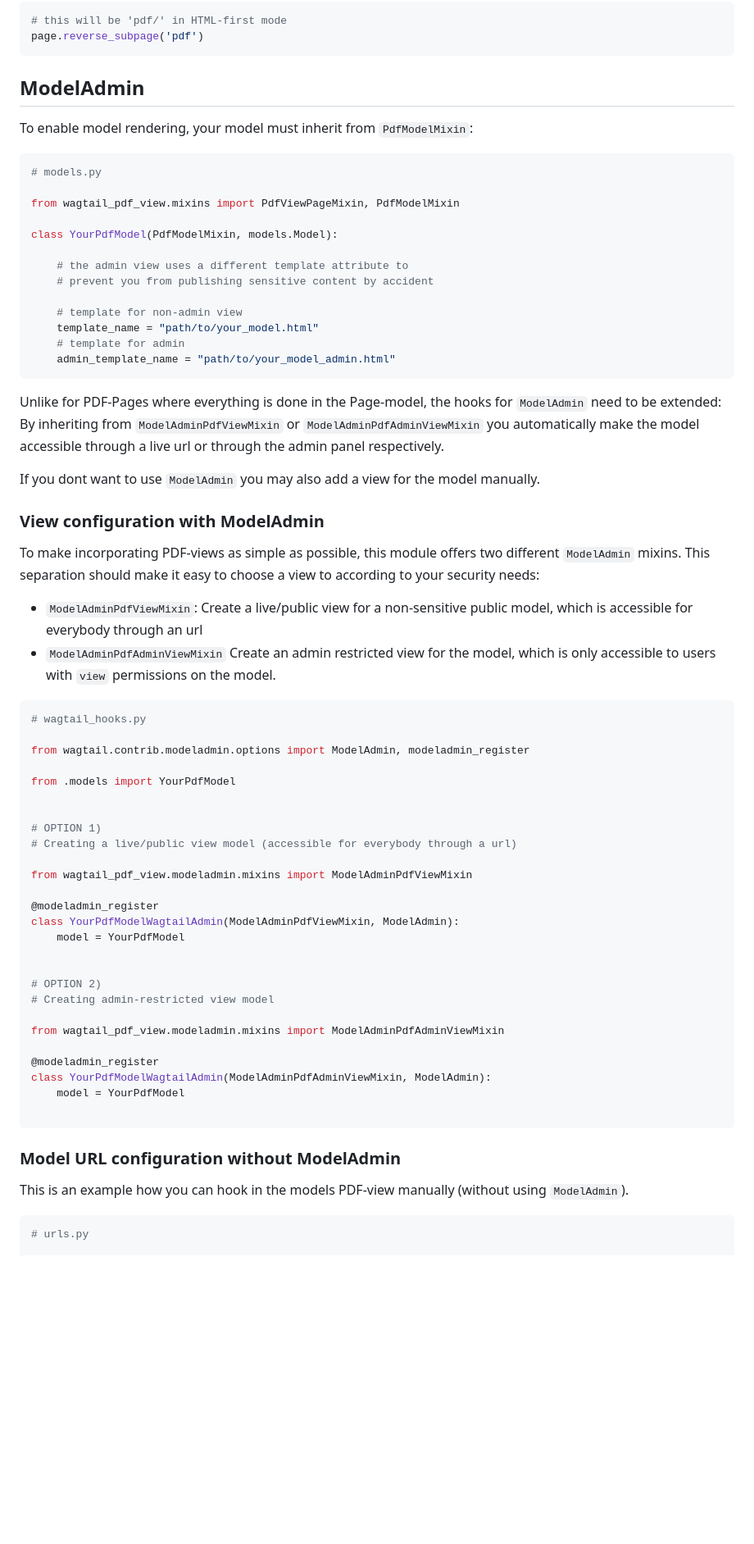
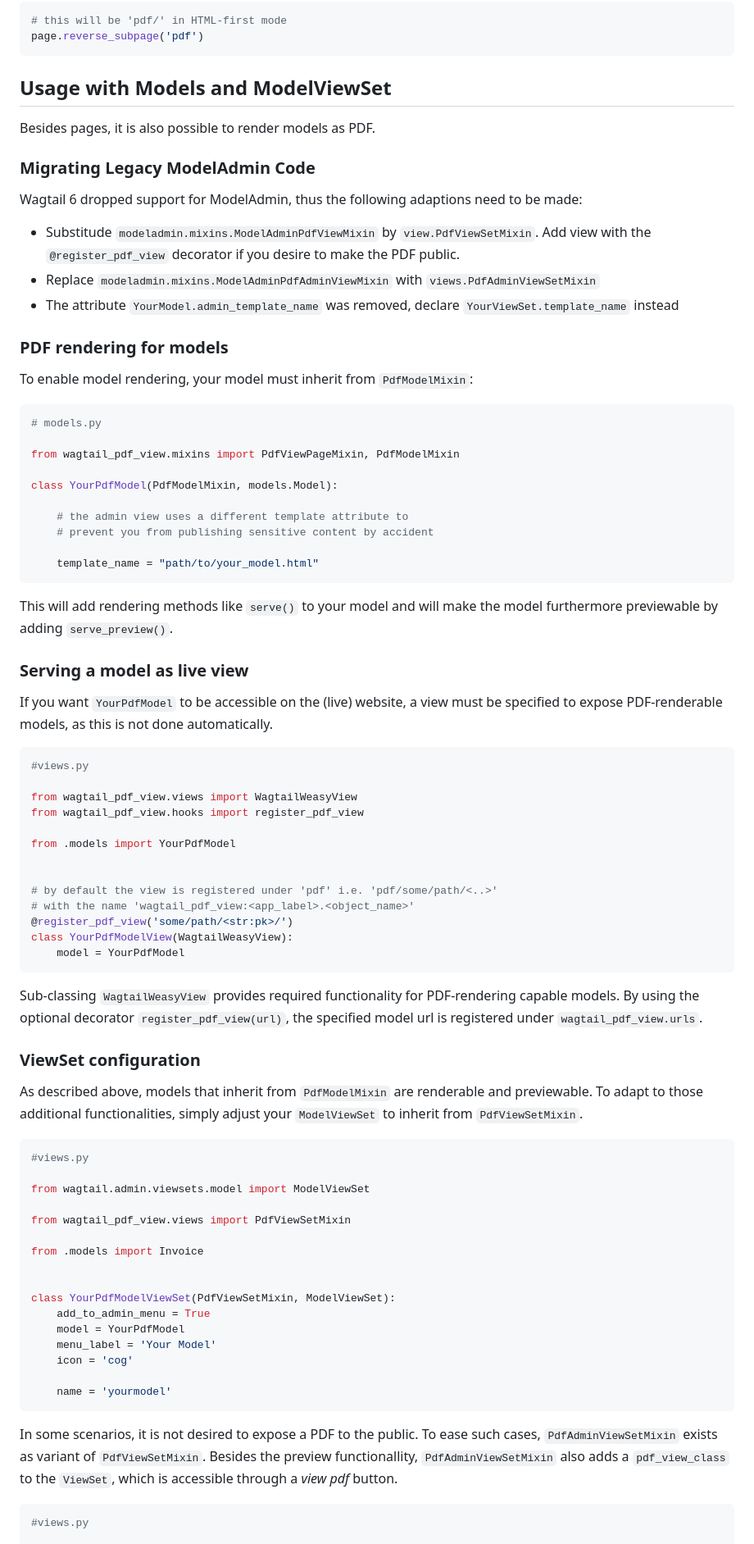
Before and after one commit to donhauser/wagtail-pdf, a Markdown page: README.md, the part around the change printed below. Shown: that part at 82% size. Drawn GitHub-style; blank space fills up the shorter version.

````diff
--- a/README.md
+++ b/README.md
@@ -219,7 +217,19 @@ In python code `Page.reverse_subpage()` can be used to reverse a HTML-first page
 page.reverse_subpage('pdf')
 ```
 
-## ModelAdmin
+## Usage with Models and ModelViewSet
+
+Besides pages, it is also possible to render models as PDF.
+
+### Migrating Legacy ModelAdmin Code
+
+Wagtail 6 dropped support for ModelAdmin, thus the following adaptions need to be made:
+
+- Substitude `modeladmin.mixins.ModelAdminPdfViewMixin` by `view.PdfViewSetMixin`. Add view with the `@register_pdf_view` decorator if you desire to make the PDF public.
+- Replace `modeladmin.mixins.ModelAdminPdfAdminViewMixin` with `views.PdfAdminViewSetMixin`
+- The attribute `YourModel.admin_template_name` was removed, declare `YourViewSet.template_name` instead
+
+### PDF rendering for models
 
 To enable model rendering, your model must inherit from `PdfModelMixin`:
 
@@ -233,62 +243,63 @@ class YourPdfModel(PdfModelMixin, models.Model):
     # the admin view uses a different template attribute to
     # prevent you from publishing sensitive content by accident
 
-    # template for non-admin view
     template_name = "path/to/your_model.html"
-    # template for admin
-    admin_template_name = "path/to/your_model_admin.html"
 ```
 
+This will add rendering methods like `serve()` to your model and will make the model furthermore previewable by adding `serve_preview()`.
 
-Unlike for PDF-Pages where everything is done in the Page-model, the hooks for `ModelAdmin` need to be extended:
-By inheriting from `ModelAdminPdfViewMixin` or `ModelAdminPdfAdminViewMixin` you
-automatically make the model accessible through a live url or through the admin panel respectively.
+### Serving a model as live view
 
-If you dont want to use `ModelAdmin` you may also add a view for the model manually.
-
-
-### View configuration with ModelAdmin
-
-
-To make incorporating PDF-views as simple as possible, this module offers two different `ModelAdmin` mixins.
-This separation should make it easy to choose a view to according to your security needs:
-- `ModelAdminPdfViewMixin`: Create a live/public view for a non-sensitive public model, which is accessible for everybody through an url
-- `ModelAdminPdfAdminViewMixin` Create an admin restricted view for the model, which is only accessible to users with `view` permissions on the model.
-
+If you want `YourPdfModel` to be accessible on the (live) website, a view must be specified to expose PDF-renderable models, as this is not done automatically.
 
 ```py
-# wagtail_hooks.py
+#views.py
 
-from wagtail.contrib.modeladmin.options import ModelAdmin, modeladmin_register
+from wagtail_pdf_view.views import WagtailWeasyView
+from wagtail_pdf_view.hooks import register_pdf_view
 
 from .models import YourPdfModel
 
 
-# OPTION 1)
-# Creating a live/public view model (accessible for everybody through a url)
+# by default the view is registered under 'pdf' i.e. 'pdf/some/path/<..>'
+# with the name 'wagtail_pdf_view:<app_label>.<object_name>'
+@register_pdf_view('some/path/<str:pk>/')
+class YourPdfModelView(WagtailWeasyView):
+    model = YourPdfModel
+```
 
-from wagtail_pdf_view.modeladmin.mixins import ModelAdminPdfViewMixin
-
-@modeladmin_register
-class YourPdfModelWagtailAdmin(ModelAdminPdfViewMixin, ModelAdmin):
-    model = YourPdfModel
+Sub-classing `WagtailWeasyView` provides required functionality for PDF-rendering capable models.
+By using the optional decorator `register_pdf_view(url)`, the specified model url is registered under `wagtail_pdf_view.urls`.
 
 
-# OPTION 2)
-# Creating admin-restricted view model
+### ViewSet configuration
 
-from wagtail_pdf_view.modeladmin.mixins import ModelAdminPdfAdminViewMixin
+As described above, models that inherit from `PdfModelMixin` are renderable and previewable. To adapt to those additional functionalities, simply adjust your `ModelViewSet` to inherit from `PdfViewSetMixin`.
 
-@modeladmin_register
-class YourPdfModelWagtailAdmin(ModelAdminPdfAdminViewMixin, ModelAdmin):
+```py
+#views.py
+
+from wagtail.admin.viewsets.model import ModelViewSet
+
+from wagtail_pdf_view.views import PdfViewSetMixin
+
+from .models import Invoice
+
+
+class YourPdfModelViewSet(PdfViewSetMixin, ModelViewSet):
+    add_to_admin_menu = True
     model = YourPdfModel
+    menu_label = 'Your Model'
+    icon = 'cog'
 
+    name = 'yourmodel'
 ```
 
-### Model URL configuration without ModelAdmin
+In some scenarios, it is not desired to expose a PDF to the public.
+To ease such cases, `PdfAdminViewSetMixin` exists as variant of `PdfViewSetMixin`.
+Besides the preview functionallity, `PdfAdminViewSetMixin` also adds a `pdf_view_class` to the `ViewSet`, which is accessible through a _view pdf_ button.
 
-This is an example how you can hook in the models PDF-view manually (without using `ModelAdmin`).
 
 ```py
-# urls.py
+#views.py
 
````
Also changed, not shown: other parts of README.md (+51 -76 lines).
